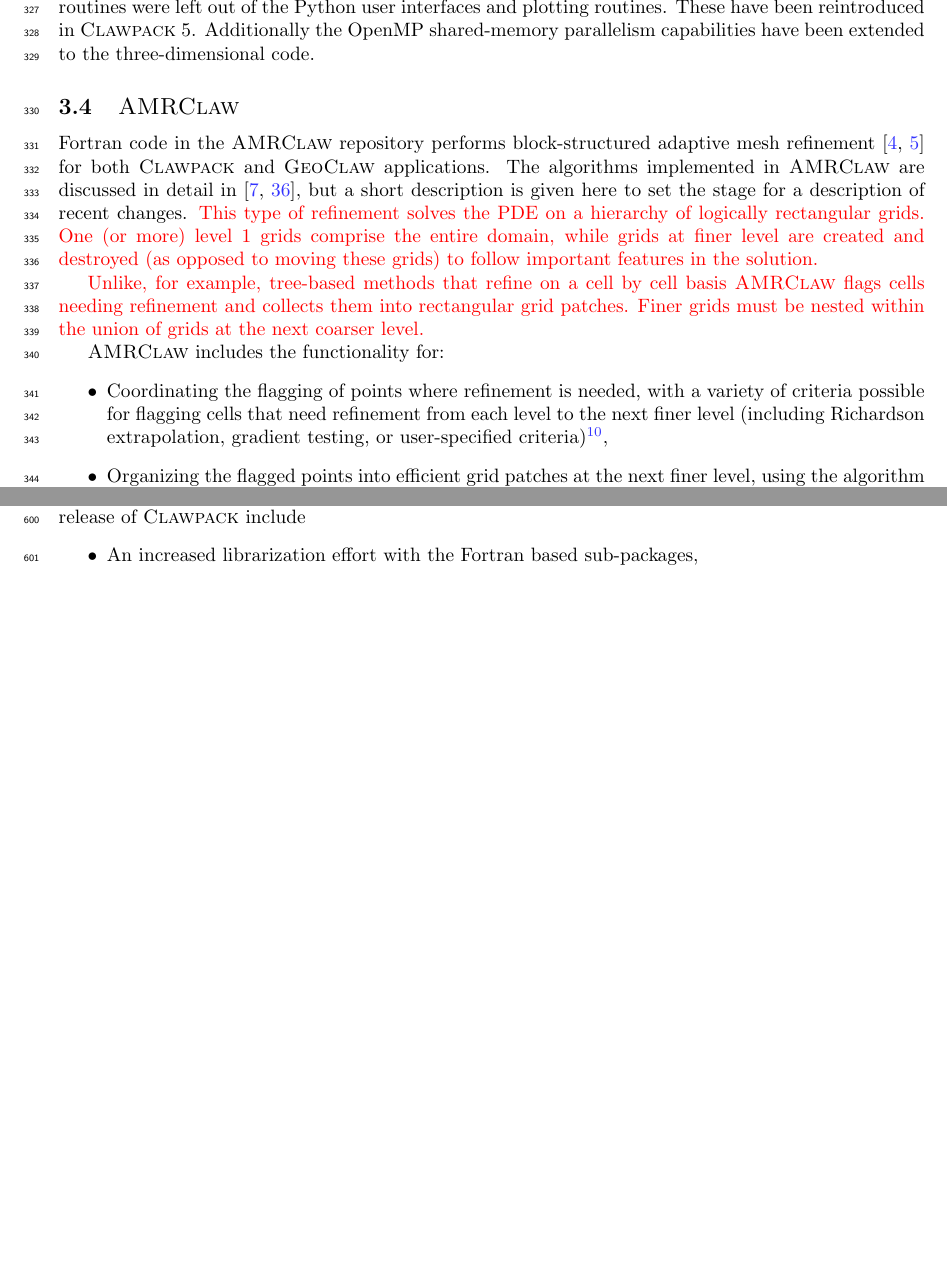
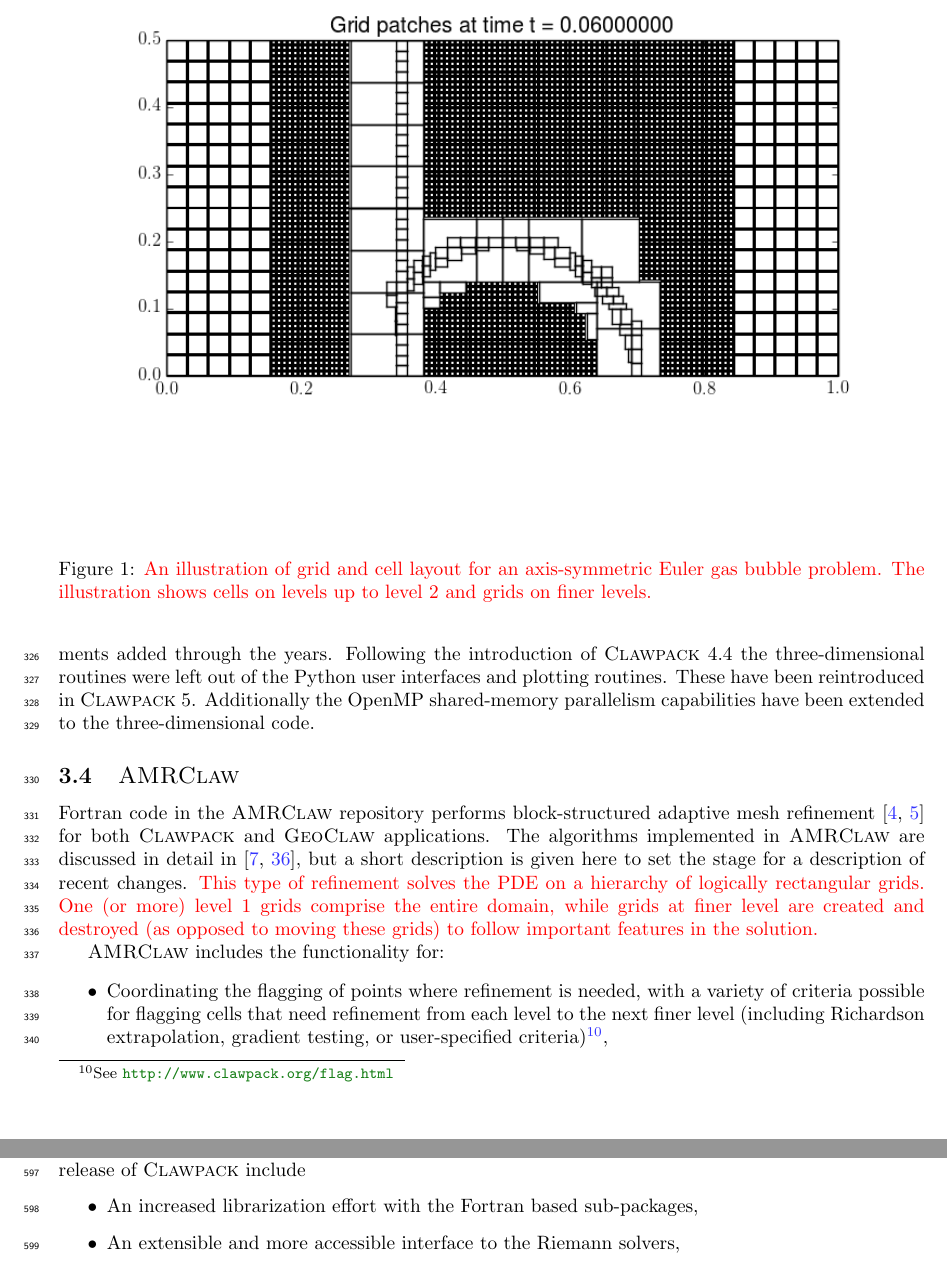
Before and after one commit to clawpack/doc, a LaTeX paper (papers/clawpack-5x/paper.tex, which reads papers/clawpack-5x/amrclaw.tex): two parts of pages 9 and 17 of 21 before the commit and two parts of pages 9 and 18 of 21 after it, joined at a grey line, cut at the place of the change, the shorter picture padded with empty space. Compiled offline with pdfLaTeX.

Commit message:
Add better AMR cell figure

```diff
--- a/papers/clawpack-5x/amrclaw.tex
+++ b/papers/clawpack-5x/amrclaw.tex
@@ -16,11 +16,14 @@ grids.  One (or more) level 1 grids comprise the entire domain, while grids at
 finer level are created and destroyed (as opposed to moving these grids) to
 follow important features in the solution.}
 
-
-\revised{Unlike, for example, tree-based methods that refine on a cell by cell basis
-\amrclaw flags cells needing refinement and collects them into rectangular grid
-patches.  Finer grids must be nested within the union of grids at the next
-coarser level.}
+\begin{figure}[tb]
+    \centering
+    \includegraphics[width=\textwidth]{./figures/shockbubble_grids.png}
+    \caption{\revised{An illustration of grid and cell layout for an
+    axis-symmetric Euler gas bubble problem.  The illustration shows cells on
+    levels up to level 2 and grids on finer levels.}}
+    \label{fig:figure1}
+\end{figure}
 
 \amrclaw includes the functionality for:
 \begin{itemize}
```
